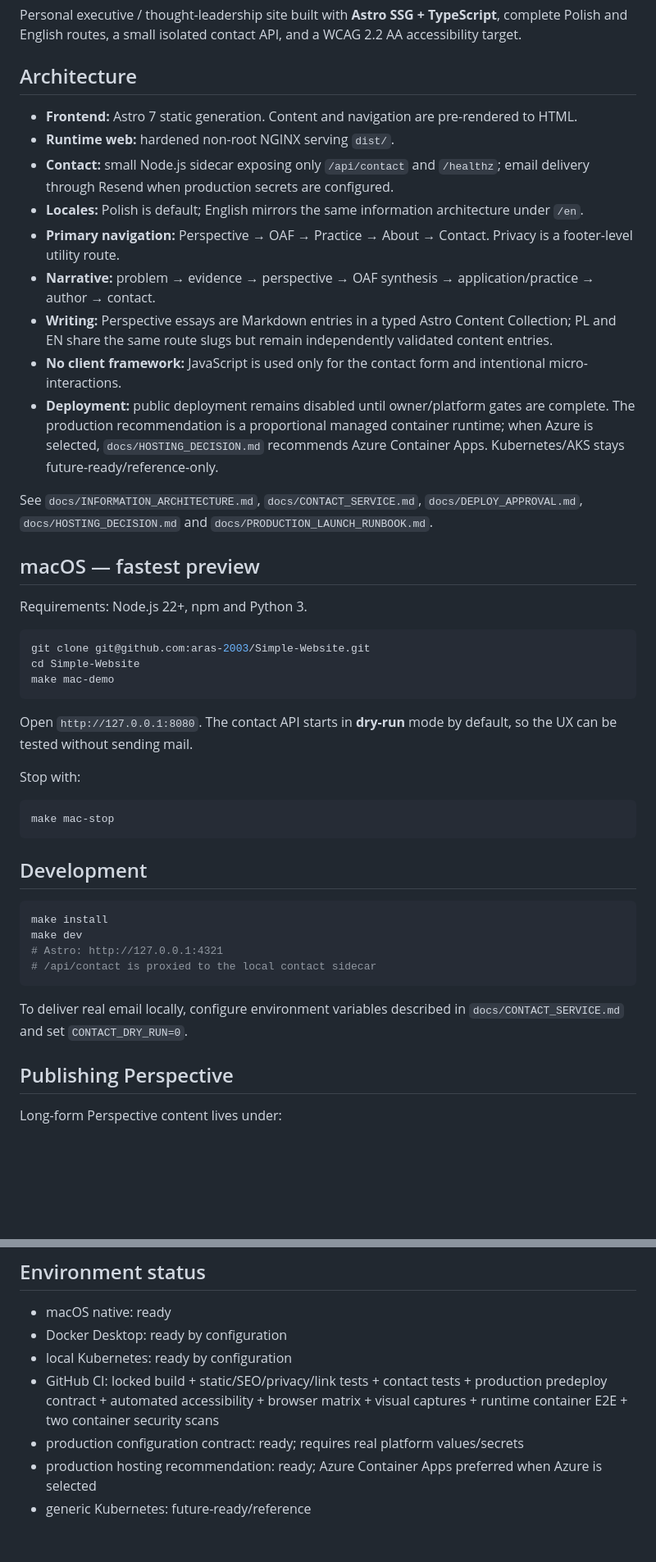
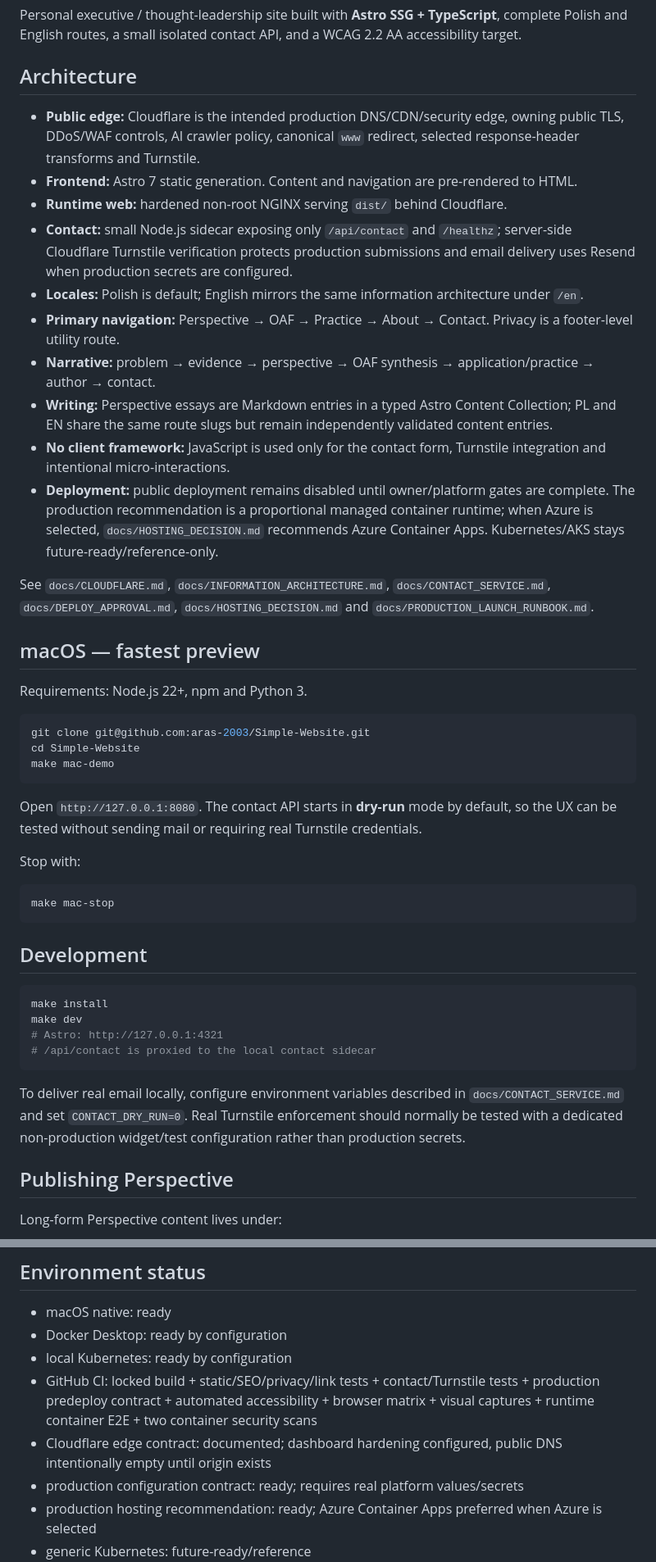
Before and after one commit to aras-2003/Simple-Website, a Markdown page: README.md, 2 parts joined by grey strips. Shown at 82% size. Drawn GitHub-style; blank space fills up the shorter version.

Commit message:
docs: align architecture summary with Cloudflare edge

````diff
--- a/README.md
+++ b/README.md
@@ -4,17 +4,18 @@ Personal executive / thought-leadership site built with **Astro SSG + TypeScript
 
 ## Architecture
 
+- **Public edge:** Cloudflare is the intended production DNS/CDN/security edge, owning public TLS, DDoS/WAF controls, AI crawler policy, canonical `www` redirect, selected response-header transforms and Turnstile.
 - **Frontend:** Astro 7 static generation. Content and navigation are pre-rendered to HTML.
-- **Runtime web:** hardened non-root NGINX serving `dist/`.
-- **Contact:** small Node.js sidecar exposing only `/api/contact` and `/healthz`; email delivery through Resend when production secrets are configured.
+- **Runtime web:** hardened non-root NGINX serving `dist/` behind Cloudflare.
+- **Contact:** small Node.js sidecar exposing only `/api/contact` and `/healthz`; server-side Cloudflare Turnstile verification protects production submissions and email delivery uses Resend when production secrets are configured.
 - **Locales:** Polish is default; English mirrors the same information architecture under `/en`.
 - **Primary navigation:** Perspective → OAF → Practice → About → Contact. Privacy is a footer-level utility route.
 - **Narrative:** problem → evidence → perspective → OAF synthesis → application/practice → author → contact.
 - **Writing:** Perspective essays are Markdown entries in a typed Astro Content Collection; PL and EN share the same route slugs but remain independently validated content entries.
-- **No client framework:** JavaScript is used only for the contact form and intentional micro-interactions.
+- **No client framework:** JavaScript is used only for the contact form, Turnstile integration and intentional micro-interactions.
 - **Deployment:** public deployment remains disabled until owner/platform gates are complete. The production recommendation is a proportional managed container runtime; when Azure is selected, `docs/HOSTING_DECISION.md` recommends Azure Container Apps. Kubernetes/AKS stays future-ready/reference-only.
 
-See `docs/INFORMATION_ARCHITECTURE.md`, `docs/CONTACT_SERVICE.md`, `docs/DEPLOY_APPROVAL.md`, `docs/HOSTING_DECISION.md` and `docs/PRODUCTION_LAUNCH_RUNBOOK.md`.
+See `docs/CLOUDFLARE.md`, `docs/INFORMATION_ARCHITECTURE.md`, `docs/CONTACT_SERVICE.md`, `docs/DEPLOY_APPROVAL.md`, `docs/HOSTING_DECISION.md` and `docs/PRODUCTION_LAUNCH_RUNBOOK.md`.
 
 ## macOS — fastest preview
 
@@ -26,7 +27,7 @@ cd Simple-Website
 make mac-demo
 ```
 
-Open `http://127.0.0.1:8080`. The contact API starts in **dry-run** mode by default, so the UX can be tested without sending mail.
+Open `http://127.0.0.1:8080`. The contact API starts in **dry-run** mode by default, so the UX can be tested without sending mail or requiring real Turnstile credentials.
 
 Stop with:
 
@@ -43,7 +44,7 @@ make dev
 # /api/contact is proxied to the local contact sidecar
 ```
 
-To deliver real email locally, configure environment variables described in `docs/CONTACT_SERVICE.md` and set `CONTACT_DRY_RUN=0`.
+To deliver real email locally, configure environment variables described in `docs/CONTACT_SERVICE.md` and set `CONTACT_DRY_RUN=0`. Real Turnstile enforcement should normally be tested with a dedicated non-production widget/test configuration rather than production secrets.
 
 ## Publishing Perspective
 
@@ -101,7 +102,8 @@ Docker Compose and Kubernetes run NGINX plus the contact API as an isolated comp
 - macOS native: ready
 - Docker Desktop: ready by configuration
 - local Kubernetes: ready by configuration
-- GitHub CI: locked build + static/SEO/privacy/link tests + contact tests + production predeploy contract + automated accessibility + browser matrix + visual captures + runtime container E2E + two container security scans
+- GitHub CI: locked build + static/SEO/privacy/link tests + contact/Turnstile tests + production predeploy contract + automated accessibility + browser matrix + visual captures + runtime container E2E + two container security scans
+- Cloudflare edge contract: documented; dashboard hardening configured, public DNS intentionally empty until origin exists
 - production configuration contract: ready; requires real platform values/secrets
 - production hosting recommendation: ready; Azure Container Apps preferred when Azure is selected
 - generic Kubernetes: future-ready/reference
````
Also changed, not shown: other parts of README.md (+2 -2 lines).
